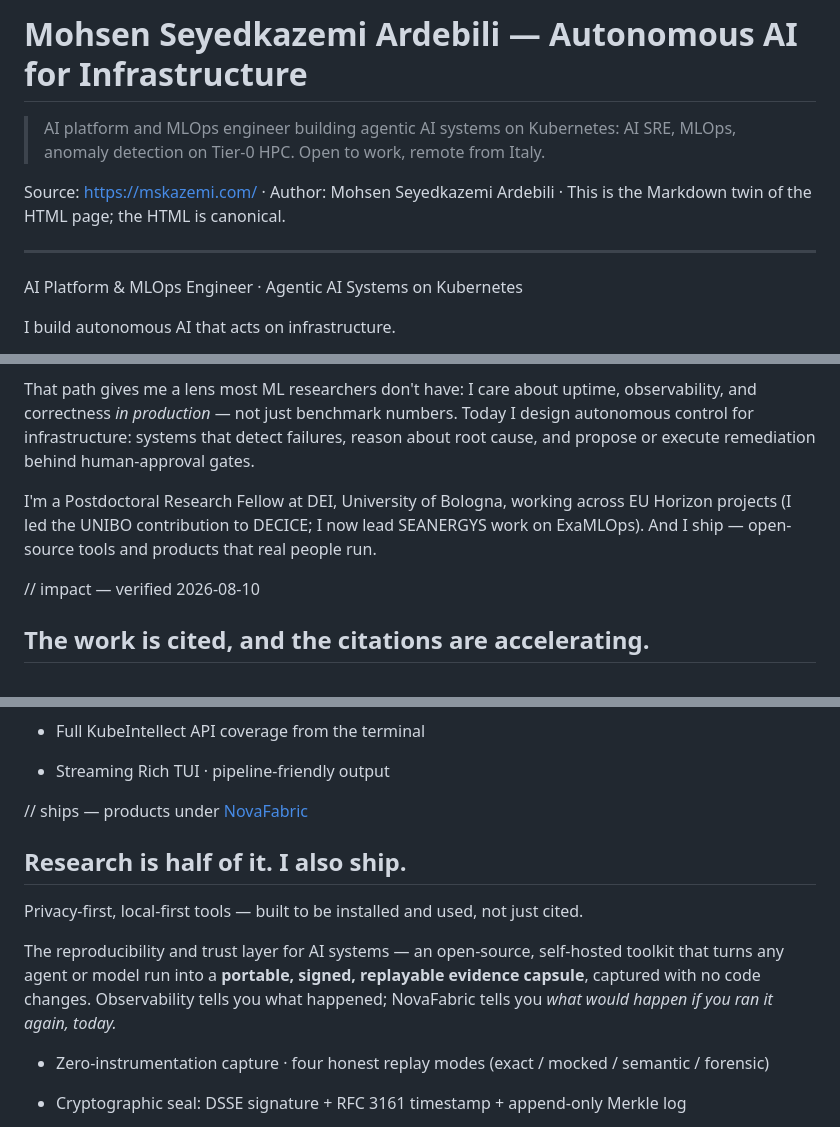
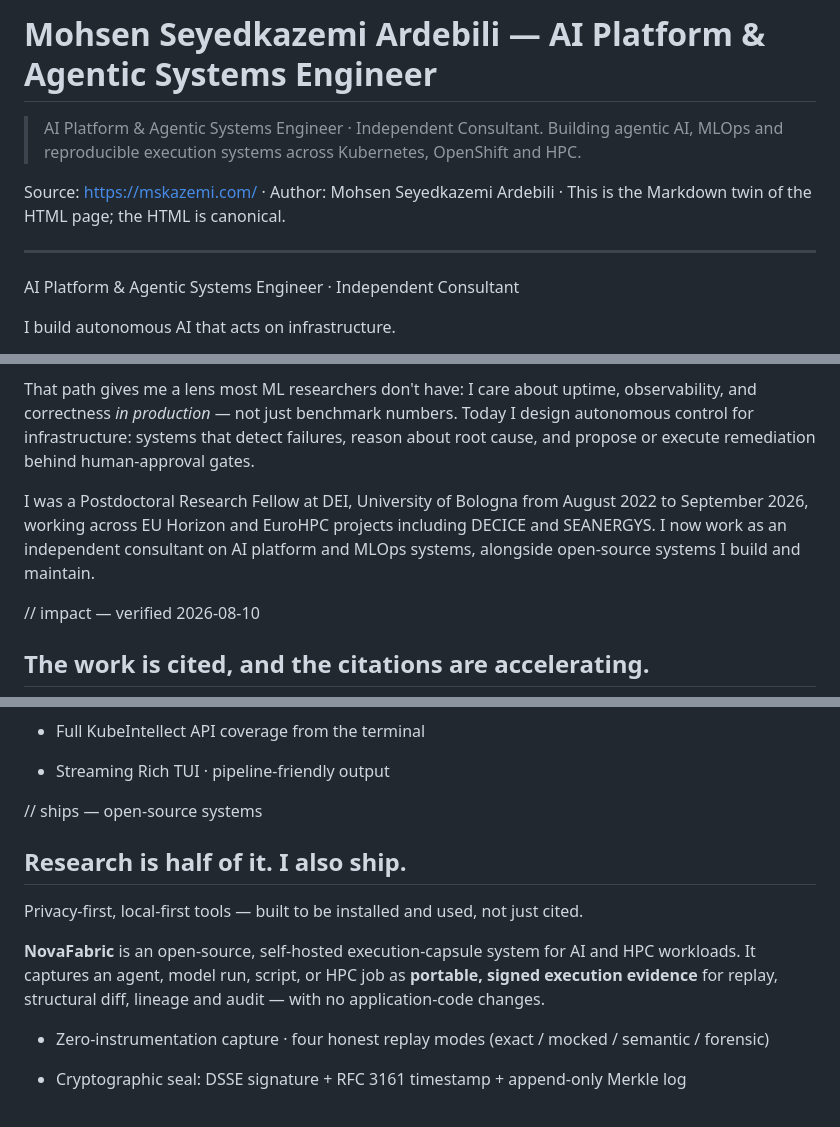
Before and after one commit to MSKazemi/mskazemi.github.io, a Markdown page: index.md, 3 parts joined by grey strips. Rendered like a GitHub page.

Commit message:
site: align homepage identity and NovaFabric

```diff
--- a/index.md
+++ b/index.md
@@ -1,12 +1,12 @@
-# Mohsen Seyedkazemi Ardebili — Autonomous AI for Infrastructure
+# Mohsen Seyedkazemi Ardebili — AI Platform & Agentic Systems Engineer
 
-> AI platform and MLOps engineer building agentic AI systems on Kubernetes: AI SRE, MLOps, anomaly detection on Tier-0 HPC. Open to work, remote from Italy.
+> AI Platform & Agentic Systems Engineer · Independent Consultant. Building agentic AI, MLOps and reproducible execution systems across Kubernetes, OpenShift and HPC.
 
 Source: <https://mskazemi.com/> · Author: Mohsen Seyedkazemi Ardebili · This is the Markdown twin of the HTML page; the HTML is canonical.
 
 ---
 
-AI Platform & MLOps Engineer · Agentic AI Systems on Kubernetes
+AI Platform & Agentic Systems Engineer · Independent Consultant
 
 I build autonomous AI that acts on infrastructure.
 
@@ -30,7 +30,7 @@ I spent nearly nine years in enterprise IT and network operations — six of the
 
 That path gives me a lens most ML researchers don't have: I care about uptime, observability, and correctness _in production_ — not just benchmark numbers. Today I design autonomous control for infrastructure: systems that detect failures, reason about root cause, and propose or execute remediation behind human-approval gates.
 
-I'm a Postdoctoral Research Fellow at DEI, University of Bologna, working across EU Horizon projects (I led the UNIBO contribution to DECICE; I now lead SEANERGYS work on ExaMLOps). And I ship — open-source tools and products that real people run.
+I was a Postdoctoral Research Fellow at DEI, University of Bologna from August 2022 to September 2026, working across EU Horizon and EuroHPC projects including DECICE and SEANERGYS. I now work as an independent consultant on AI platform and MLOps systems, alongside open-source systems I build and maintain.
 
 // impact — verified 2026-08-10
 
@@ -119,13 +119,13 @@ The operator's companion for KubeIntellect — a CLI and Python SDK (`kq`) expos
 
 - Streaming Rich TUI · pipeline-friendly output
 
-// ships — products under [NovaFabric](https://github.com/NovaFabric)
+// ships — open-source systems
 
 ## Research is half of it. I also ship.
 
 Privacy-first, local-first tools — built to be installed and used, not just cited.
 
-The reproducibility and trust layer for AI systems — an open-source, self-hosted toolkit that turns any agent or model run into a **portable, signed, replayable evidence capsule**, captured with no code changes. Observability tells you what happened; NovaFabric tells you _what would happen if you ran it again, today._
+**NovaFabric** is an open-source, self-hosted execution-capsule system for AI and HPC workloads. It captures an agent, model run, script, or HPC job as **portable, signed execution evidence** for replay, structural diff, lineage and audit — with no application-code changes.
 
 - Zero-instrumentation capture · four honest replay modes (exact / mocked / semantic / forensic)
 
```
Also changed, not shown: other parts of index.md (+1 -1 lines).
